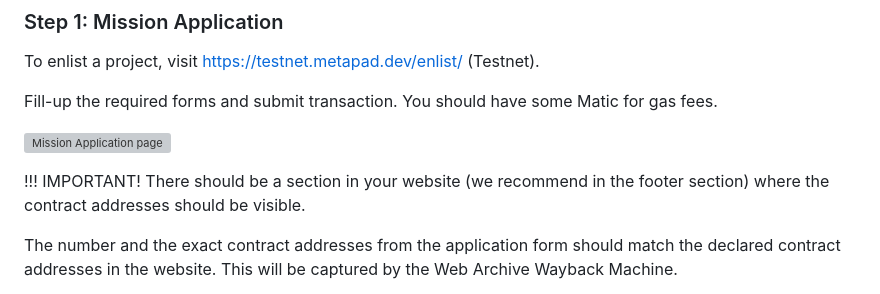
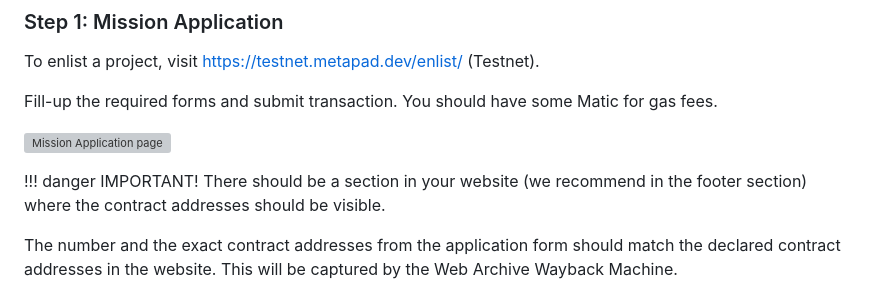
Before and after one commit to Nuxify/docs-metapad, a Markdown page: guides/for-project-owners.md, the part around the change. Rendered like a GitHub page; grey boxes are pictures that could not be loaded.

Commit message:
chore: alert

```diff
--- a/guides/for-project-owners.md
+++ b/guides/for-project-owners.md
@@ -22,7 +22,7 @@ Fill-up the required forms and submit transaction. You should have some Matic fo
 
 ![Mission Application page](/static/guides/project-owner-1.png)
 
-!!!
+!!! danger
 IMPORTANT! There should be a section in your website (we recommend in the footer section) where the contract addresses should be visible.
 
 The number and the exact contract addresses from the application form should match the declared contract addresses in the website. This will be captured by the Web Archive Wayback Machine.
```
